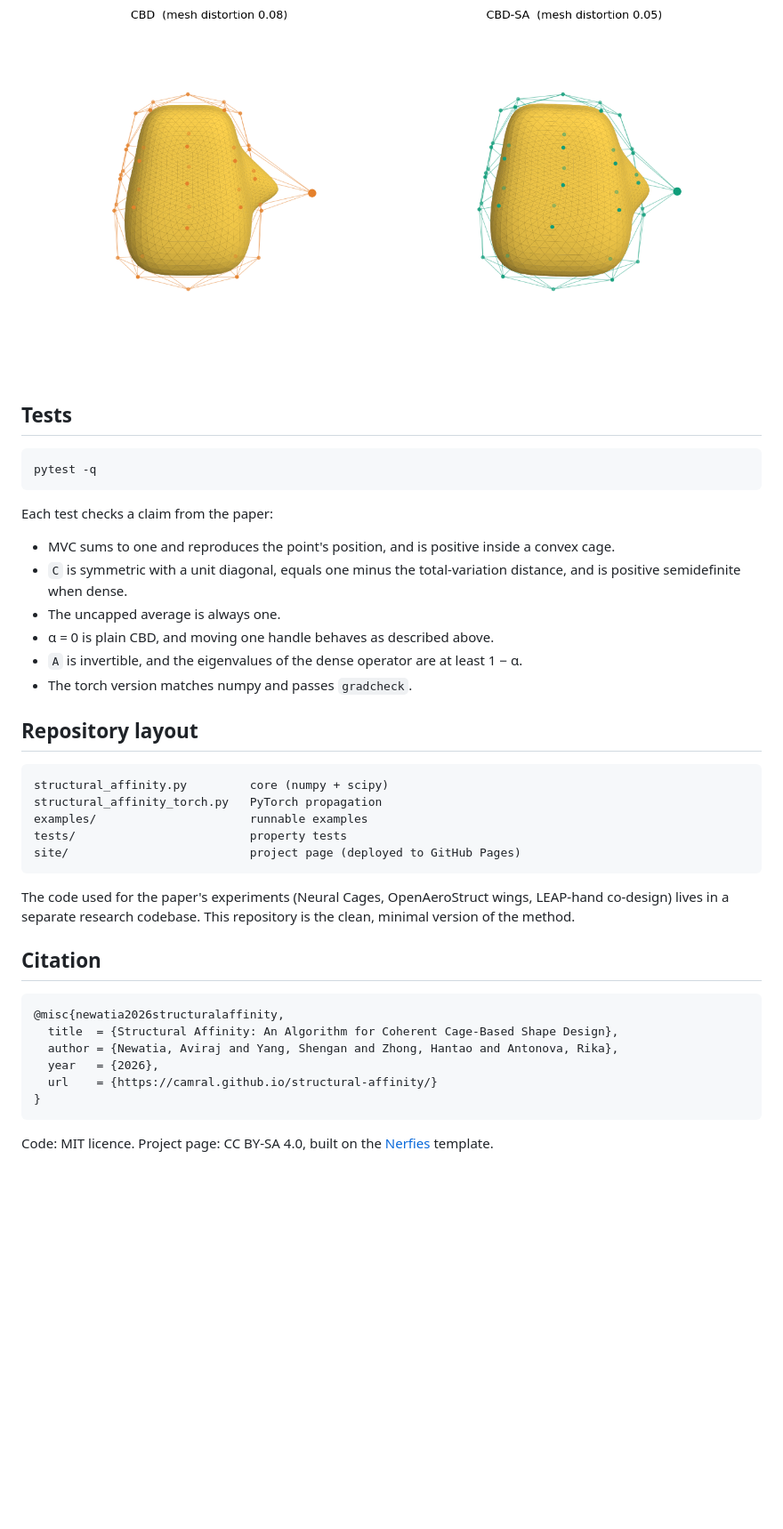
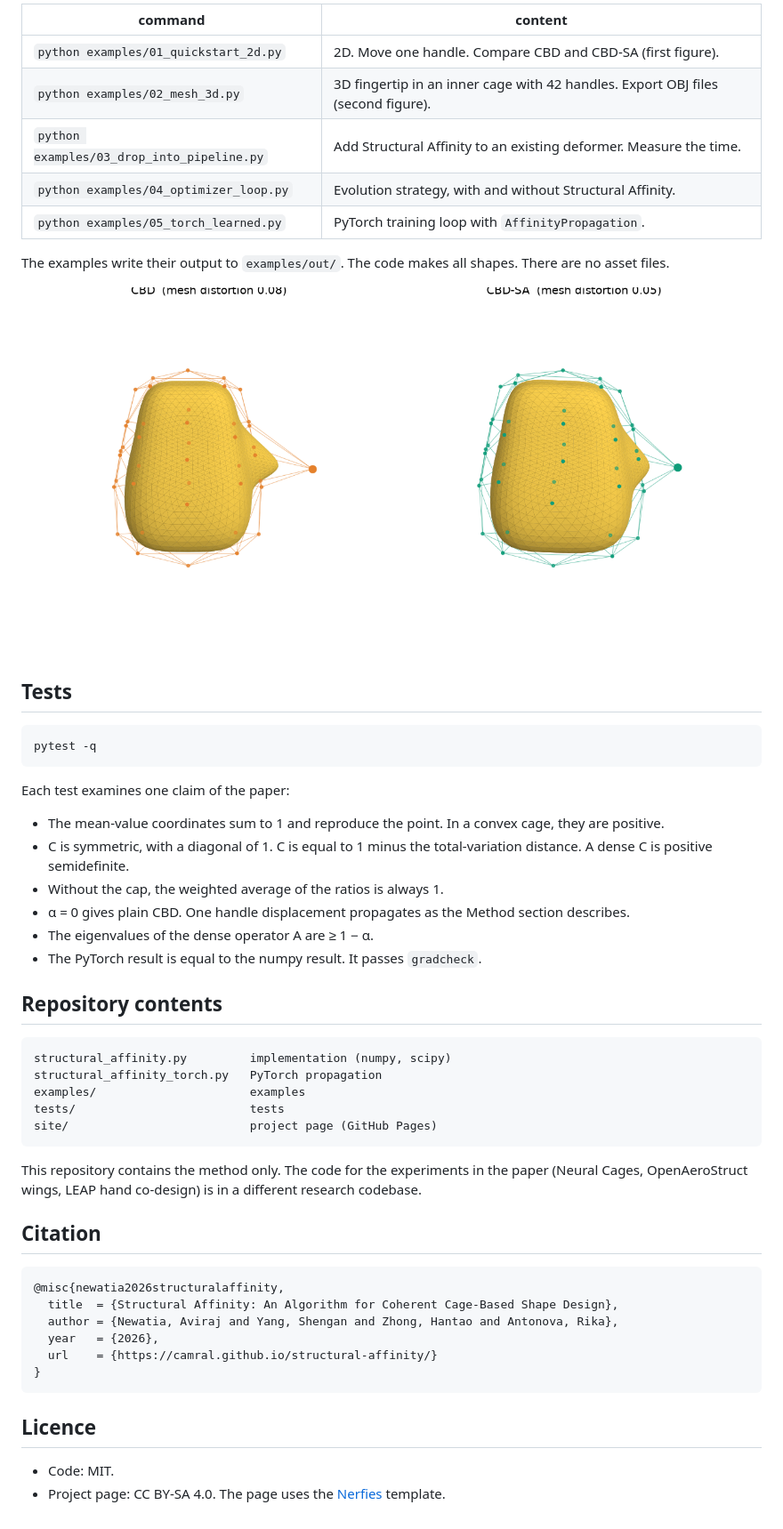
Before and after one commit to camral/structural-affinity, a Markdown page: README.md, the part around one of its changes. Shown at 89% size. Rendered like a GitHub page; pictures changed too: assets/mesh_3d.png; blank space fills up the shorter version.

Commit message:
Rewrite of README

````diff
--- a/README.md
+++ b/README.md
@@ -107,5 +185,15 @@ Outputs go to `examples/out/`. All shapes are generated in code, so there are no
 
-![3D fingertip, one handle pulled](assets/mesh_3d.png)
+| command | content |
+|---|---|
+| `python examples/01_quickstart_2d.py` | 2D. Move one handle. Compare CBD and CBD-SA (first figure). |
+| `python examples/02_mesh_3d.py` | 3D fingertip in an inner cage with 42 handles. Export OBJ files (second figure). |
+| `python examples/03_drop_into_pipeline.py` | Add Structural Affinity to an existing deformer. Measure the time. |
+| `python examples/04_optimizer_loop.py` | Evolution strategy, with and without Structural Affinity. |
+| `python examples/05_torch_learned.py` | PyTorch training loop with `AffinityPropagation`. |
+
+The examples write their output to `examples/out/`. The code makes all shapes. There are no asset files.
+
+![3D fingertip. One handle moves.](assets/mesh_3d.png)
 
 ## Tests
 
@@ -113,28 +201,28 @@ Outputs go to `examples/out/`. All shapes are generated in code, so there are no
 pytest -q
 ```
 
-Each test checks a claim from the paper:
+Each test examines one claim of the paper:
 
-- MVC sums to one and reproduces the point's position, and is positive inside a convex cage.
-- `C` is symmetric with a unit diagonal, equals one minus the total-variation distance, and is positive
-  semidefinite when dense.
-- The uncapped average is always one.
-- α = 0 is plain CBD, and moving one handle behaves as described above.
-- `A` is invertible, and the eigenvalues of the dense operator are at least 1 − α.
-- The torch version matches numpy and passes `gradcheck`.
+- The mean-value coordinates sum to 1 and reproduce the point. In a convex cage, they are positive.
+- C is symmetric, with a diagonal of 1. C is equal to 1 minus the total-variation distance. A dense C is
+  positive semidefinite.
+- Without the cap, the weighted average of the ratios is always 1.
+- α = 0 gives plain CBD. One handle displacement propagates as the Method section describes.
+- The eigenvalues of the dense operator A are ≥ 1 − α.
+- The PyTorch result is equal to the numpy result. It passes `gradcheck`.
 
-## Repository layout
+## Repository contents
 
 ```
-structural_affinity.py         core (numpy + scipy)
+structural_affinity.py         implementation (numpy, scipy)
 structural_affinity_torch.py   PyTorch propagation
-examples/                      runnable examples
-tests/                         property tests
-site/                          project page (deployed to GitHub Pages)
+examples/                      examples
+tests/                         tests
+site/                          project page (GitHub Pages)
 ```
 
-The code used for the paper's experiments (Neural Cages, OpenAeroStruct wings, LEAP-hand co-design)
-lives in a separate research codebase. This repository is the clean, minimal version of the method.
+This repository contains the method only. The code for the experiments in the paper (Neural Cages,
+OpenAeroStruct wings, LEAP hand co-design) is in a different research codebase.
 
 ## Citation
 
@@ -147,5 +235,8 @@ lives in a separate research codebase. This repository is the clean, minimal ver
 }
 ```
 
-Code: MIT licence. Project page: CC BY-SA 4.0, built on the [Nerfies](https://github.com/nerfies/nerfies.github.io)
-template.
+## Licence
+
+- Code: MIT.
+- Project page: CC BY-SA 4.0. The page uses the [Nerfies](https://github.com/nerfies/nerfies.github.io)
+  template.
````
Also changed, not shown: other parts of README.md (+147 -69 lines), assets/quickstart_2d.png, 10 other files.
